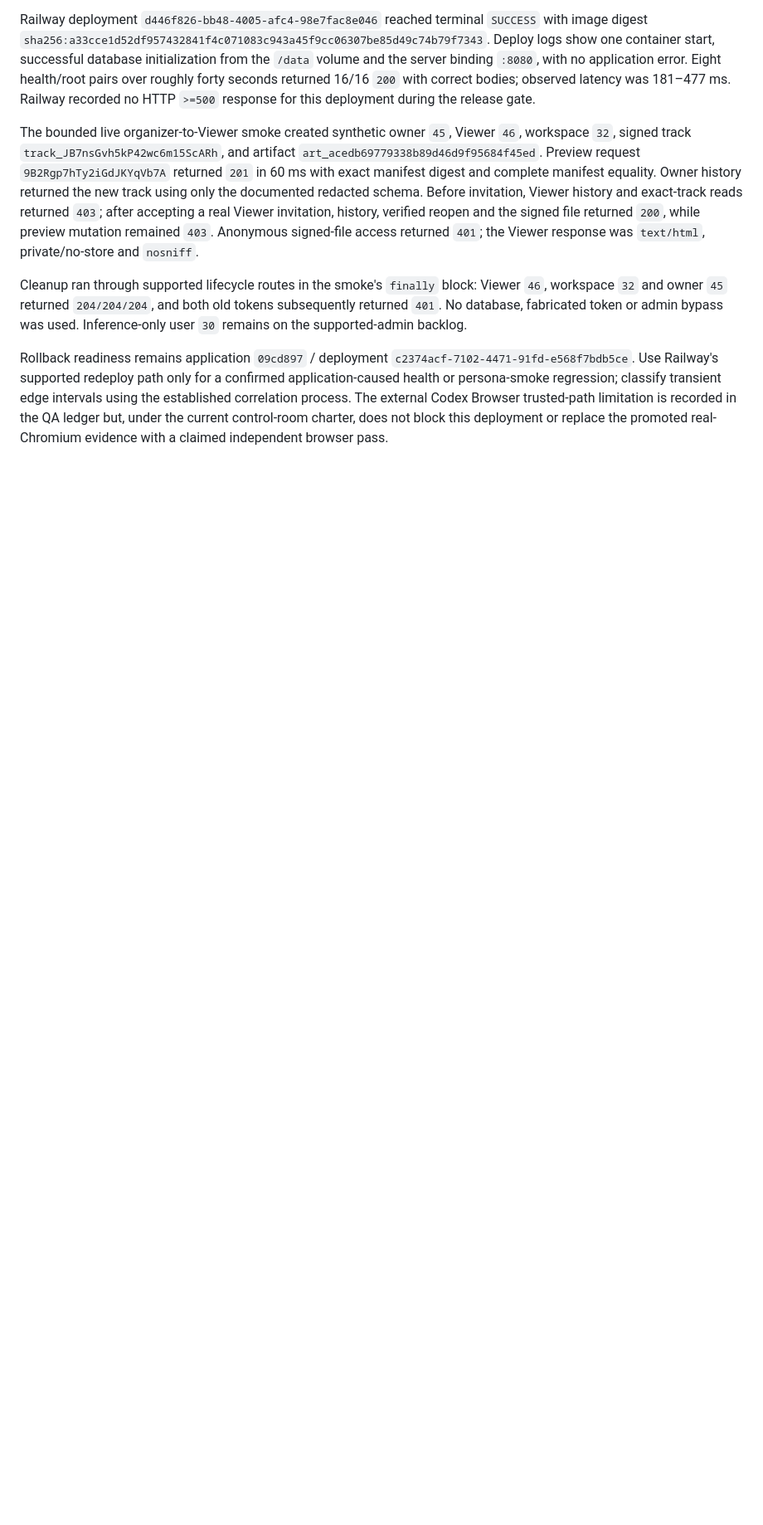
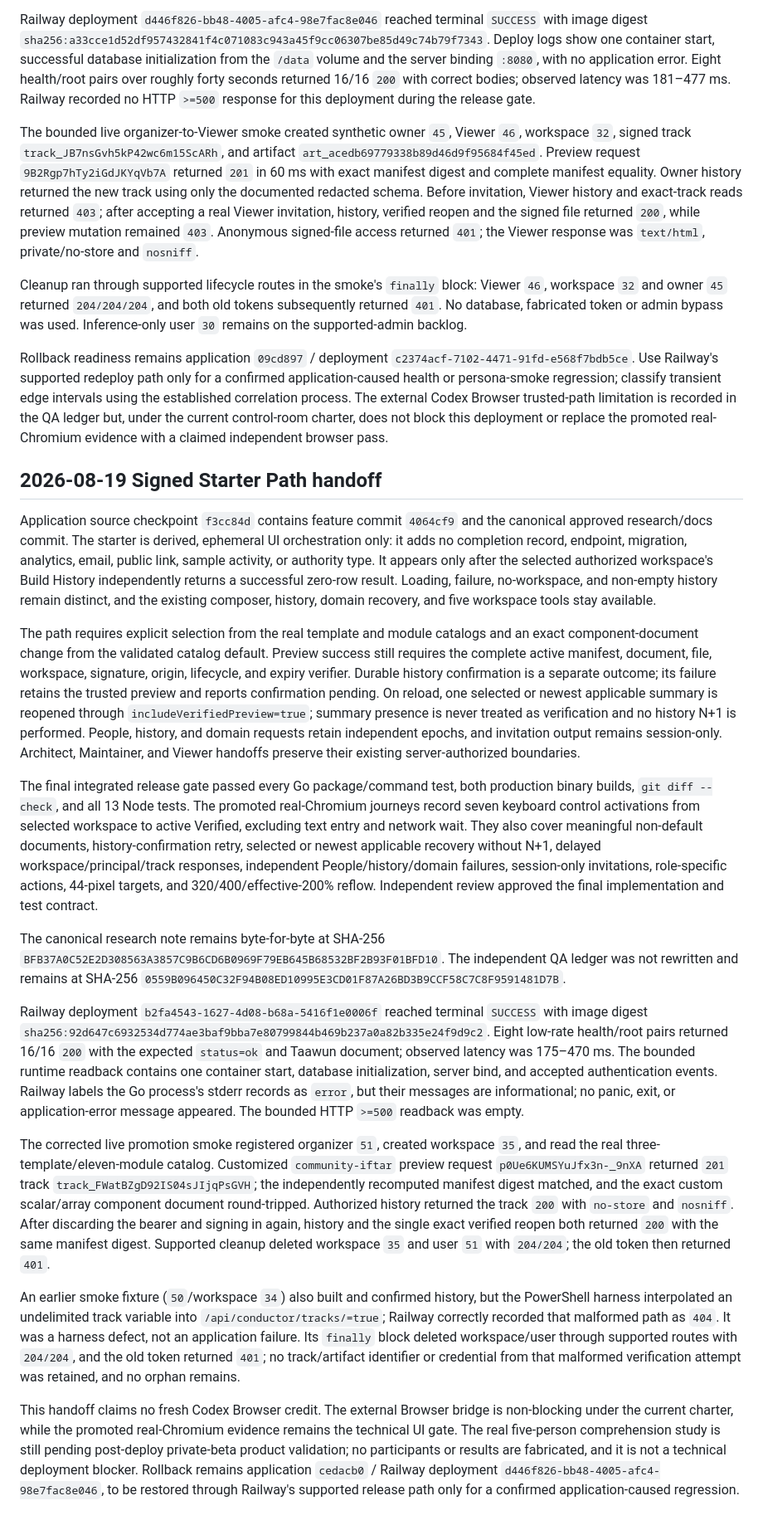
Before and after one commit to JadeZaher/taawun-01, a Markdown page: docs/deployment-live-qa.md, the part around the change. Shown at 83% size. GitHub-like rendering; blank space fills up the shorter version.

Commit message:
docs: record signed starter deployment

```diff
--- a/docs/deployment-live-qa.md
+++ b/docs/deployment-live-qa.md
@@ -407,3 +407,79 @@ The external Codex Browser trusted-path limitation is recorded in the QA ledger
 but, under the current control-room charter, does not block this deployment or
 replace the promoted real-Chromium evidence with a claimed independent browser
 pass.
+
+## 2026-08-19 Signed Starter Path handoff
+
+Application source checkpoint `f3cc84d` contains feature commit `4064cf9` and
+the canonical approved research/docs commit. The starter is derived, ephemeral
+UI orchestration only: it adds no completion record, endpoint, migration,
+analytics, email, public link, sample activity, or authority type. It appears
+only after the selected authorized workspace's Build History independently
+returns a successful zero-row result. Loading, failure, no-workspace, and
+non-empty history remain distinct, and the existing composer, history, domain
+recovery, and five workspace tools stay available.
+
+The path requires explicit selection from the real template and module catalogs
+and an exact component-document change from the validated catalog default.
+Preview success still requires the complete active manifest, document, file,
+workspace, signature, origin, lifecycle, and expiry verifier. Durable history
+confirmation is a separate outcome; its failure retains the trusted preview and
+reports confirmation pending. On reload, one selected or newest applicable
+summary is reopened through `includeVerifiedPreview=true`; summary presence is
+never treated as verification and no history N+1 is performed. People, history,
+and domain requests retain independent epochs, and invitation output remains
+session-only. Architect, Maintainer, and Viewer handoffs preserve their existing
+server-authorized boundaries.
+
+The final integrated release gate passed every Go package/command test, both
+production binary builds, `git diff --check`, and all 13 Node tests. The promoted
+real-Chromium journeys record seven keyboard control activations from selected
+workspace to active Verified, excluding text entry and network wait. They also
+cover meaningful non-default documents, history-confirmation retry, selected or
+newest applicable recovery without N+1, delayed workspace/principal/track
+responses, independent People/history/domain failures, session-only invitations,
+role-specific actions, 44-pixel targets, and 320/400/effective-200% reflow.
+Independent review approved the final implementation and test contract.
+
+The canonical research note remains byte-for-byte at SHA-256
+`BFB37A0C52E2D308563A3857C9B6CD6B0969F79EB645B68532BF2B93F01BFD10`.
+The independent QA ledger was not rewritten and remains at SHA-256
+`0559B096450C32F94B08ED10995E3CD01F87A26BD3B9CCF58C7C8F9591481D7B`.
+
+Railway deployment `b2fa4543-1627-4d08-b68a-5416f1e0006f` reached terminal
+`SUCCESS` with image digest
+`sha256:92d647c6932534d774ae3baf9bba7e80799844b469b237a0a82b335e24f9d9c2`.
+Eight low-rate health/root pairs returned 16/16 `200` with the expected
+`status=ok` and Taawun document; observed latency was 175–470 ms. The bounded
+runtime readback contains one container start, database initialization, server
+bind, and accepted authentication events. Railway labels the Go process's stderr
+records as `error`, but their messages are informational; no panic, exit, or
+application-error message appeared. The bounded HTTP `>=500` readback was empty.
+
+The corrected live promotion smoke registered organizer `51`, created workspace
+`35`, and read the real three-template/eleven-module catalog. Customized
+`community-iftar` preview request `p0Ue6KUMSYuJfx3n-_9nXA` returned `201` track
+`track_FWatBZgD92IS04sJIjqPsGVH`; the independently recomputed manifest digest
+matched, and the exact custom scalar/array component document round-tripped.
+Authorized history returned the track `200` with `no-store` and `nosniff`.
+After discarding the bearer and signing in again, history and the single exact
+verified reopen both returned `200` with the same manifest digest. Supported
+cleanup deleted workspace `35` and user `51` with `204/204`; the old token then
+returned `401`.
+
+An earlier smoke fixture (`50`/workspace `34`) also built and confirmed history,
+but the PowerShell harness interpolated an undelimited track variable into
+`/api/conductor/tracks/=true`; Railway correctly recorded that malformed path as
+`404`. It was a harness defect, not an application failure. Its `finally` block
+deleted workspace/user through supported routes with `204/204`, and the old token
+returned `401`; no track/artifact identifier or credential from that malformed
+verification attempt was retained, and no orphan remains.
+
+This handoff claims no fresh Codex Browser credit. The external Browser bridge is
+non-blocking under the current charter, while the promoted real-Chromium evidence
+remains the technical UI gate. The real five-person comprehension study is still
+pending post-deploy private-beta product validation; no participants or results
+are fabricated, and it is not a technical deployment blocker. Rollback remains
+application `cedacb0` / Railway deployment
+`d446f826-bb48-4005-afc4-98e7fac8e046`, to be restored through Railway's
+supported release path only for a confirmed application-caused regression.
```
Also changed, not shown: conductor/feature-parity.md (+1 -1 lines).
